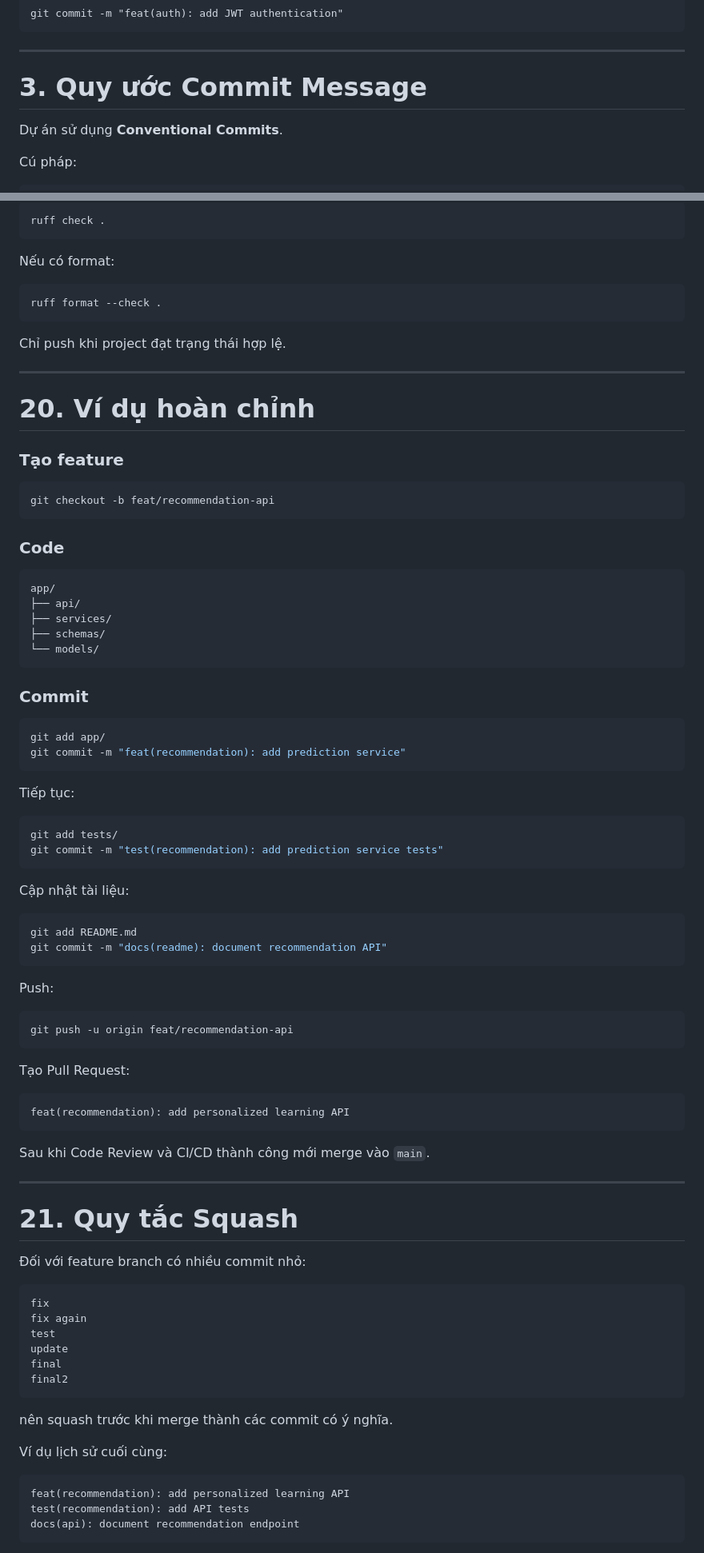
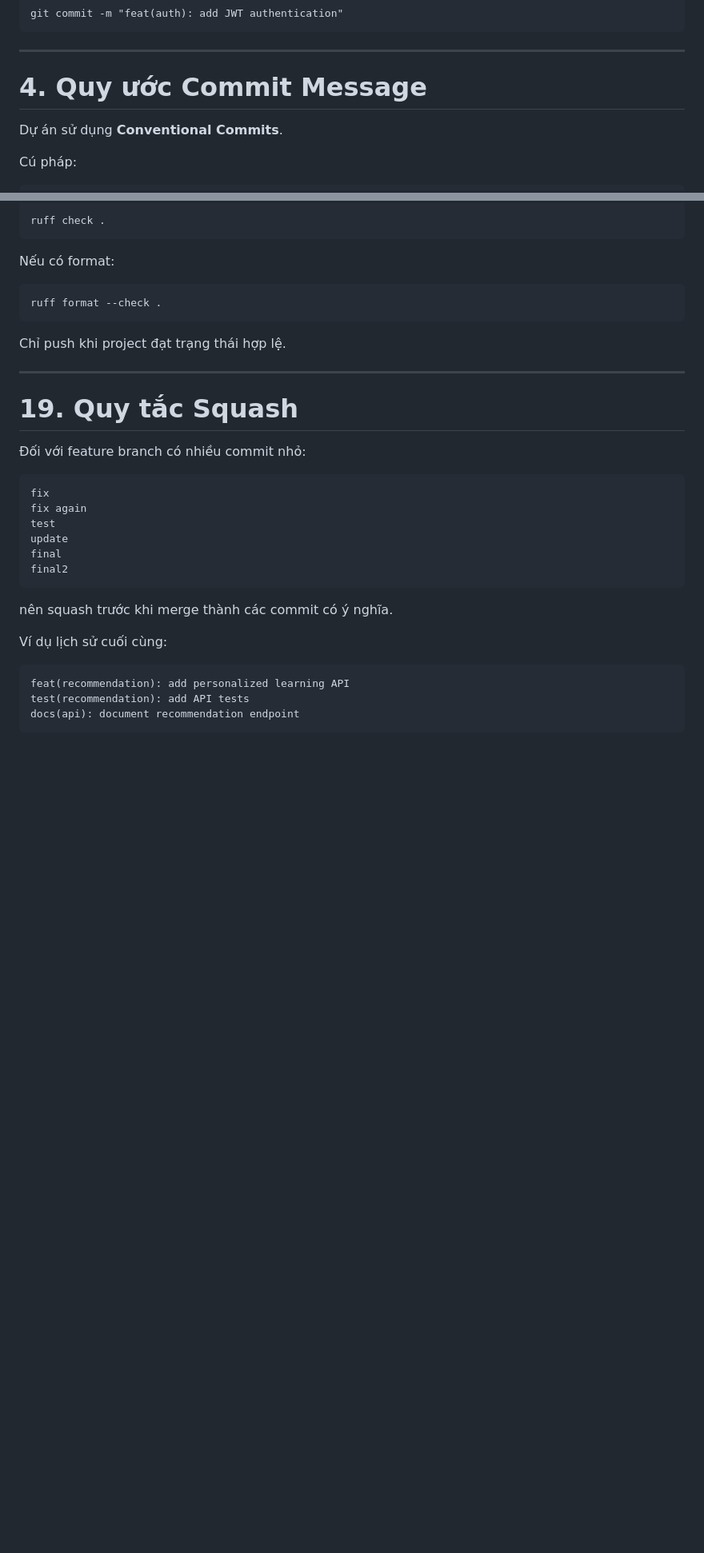
Before and after one commit to phantrongnguyen/profile, a Markdown page: .agents/commit_github.md, 2 parts joined by grey strips. Shown at 80% size. GitHub-like rendering; blank space fills up the shorter version.

Commit message:
docs(git): define master-only commits and renumber guidelines

````diff
--- a/.agents/commit_github.md
+++ b/.agents/commit_github.md
@@ -47,7 +55,7 @@ git commit -m "feat(auth): add JWT authentication"
 
 ---
 
-# 3. Quy ước Commit Message
+# 4. Quy ước Commit Message
 
 Dự án sử dụng **Conventional Commits**.
 
@@ -727,62 +647,7 @@ Chỉ push khi project đạt trạng thái hợp lệ.
 
 ---
 
-# 20. Ví dụ hoàn chỉnh
-
-### Tạo feature
-
-```bash
-git checkout -b feat/recommendation-api
-```
-
-### Code
-
-```text
-app/
-├── api/
-├── services/
-├── schemas/
-└── models/
-```
-
-### Commit
-
-```bash
-git add app/
-git commit -m "feat(recommendation): add prediction service"
-```
-
-Tiếp tục:
-
-```bash
-git add tests/
-git commit -m "test(recommendation): add prediction service tests"
-```
-
-Cập nhật tài liệu:
-
-```bash
-git add README.md
-git commit -m "docs(readme): document recommendation API"
-```
-
-Push:
-
-```bash
-git push -u origin feat/recommendation-api
-```
-
-Tạo Pull Request:
-
-```text
-feat(recommendation): add personalized learning API
-```
-
-Sau khi Code Review và CI/CD thành công mới merge vào `main`.
-
----
-
-# 21. Quy tắc Squash
+# 19. Quy tắc Squash
 
 Đối với feature branch có nhiều commit nhỏ:
 
````
Also changed, not shown: other parts of .agents/commit_github.md (+40 -122 lines).
